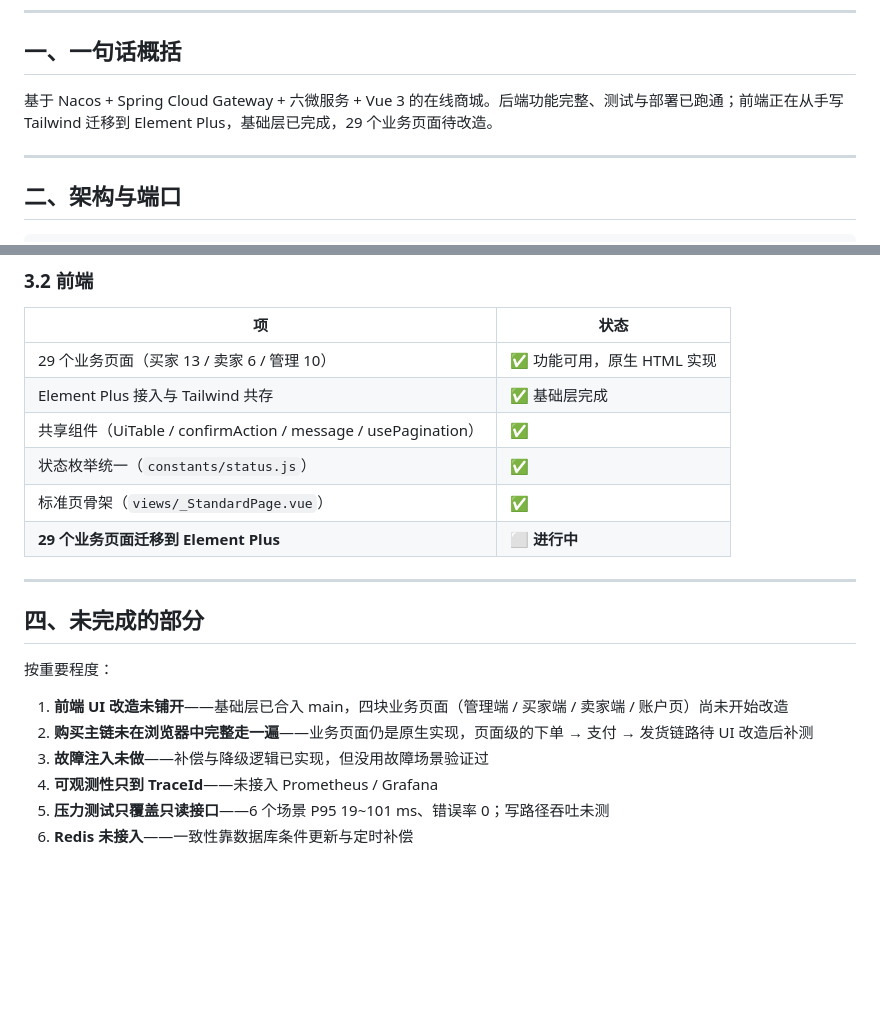
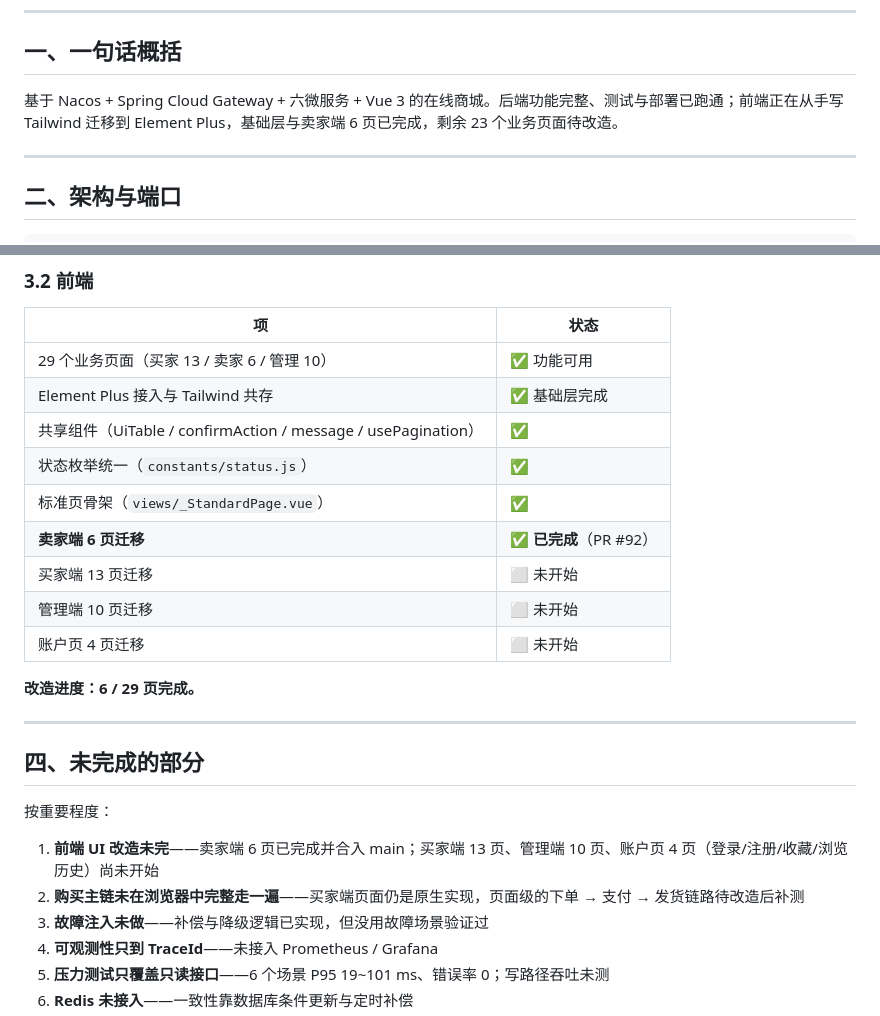
Before and after one commit to TheCryGirl/-, a Markdown page: docs/项目现状.md, 2 parts joined by grey strips. GitHub-like rendering; blank space fills up the shorter version.

Commit message:
docs: 更新项目现状的前端改造进度
卖家端 6 页已完成并合入 main（PR #92），原文还写着「29 页待改造、改造未铺开」，
与代码不符。改为按实际进度分列：卖家端 6 页已完成，买家端 13 / 管理端 10 /
账户页 4 未开始，合计 6/29。

核对基准：main @ b460ce7。

```diff
--- a/docs/项目现状.md
+++ b/docs/项目现状.md
@@ -8,7 +8,7 @@
 
 ## 一、一句话概括
 
-基于 Nacos + Spring Cloud Gateway + 六微服务 + Vue 3 的在线商城。后端功能完整、测试与部署已跑通；前端正在从手写 Tailwind 迁移到 Element Plus，基础层已完成，29 个业务页面待改造。
+基于 Nacos + Spring Cloud Gateway + 六微服务 + Vue 3 的在线商城。后端功能完整、测试与部署已跑通；前端正在从手写 Tailwind 迁移到 Element Plus，基础层与卖家端 6 页已完成，剩余 23 个业务页面待改造。
 
 ---
 
@@ -57,12 +57,17 @@ MySQL  :3306   一服务一库
 
 | 项 | 状态 |
 | --- | --- |
-| 29 个业务页面（买家 13 / 卖家 6 / 管理 10） | ✅ 功能可用，原生 HTML 实现 |
+| 29 个业务页面（买家 13 / 卖家 6 / 管理 10） | ✅ 功能可用 |
 | Element Plus 接入与 Tailwind 共存 | ✅ 基础层完成 |
 | 共享组件（UiTable / confirmAction / message / usePagination） | ✅ |
 | 状态枚举统一（`constants/status.js`） | ✅ |
 | 标准页骨架（`views/_StandardPage.vue`） | ✅ |
-| **29 个业务页面迁移到 Element Plus** | ⬜ **进行中** |
+| **卖家端 6 页迁移** | ✅ **已完成**（PR #92） |
+| 买家端 13 页迁移 | ⬜ 未开始 |
+| 管理端 10 页迁移 | ⬜ 未开始 |
+| 账户页 4 页迁移 | ⬜ 未开始 |
+
+**改造进度：6 / 29 页完成。**
 
 ---
 
@@ -70,8 +75,8 @@ MySQL  :3306   一服务一库
 
 按重要程度：
 
-1. **前端 UI 改造未铺开**——基础层已合入 main，四块业务页面（管理端 / 买家端 / 卖家端 / 账户页）尚未开始改造
-2. **购买主链未在浏览器中完整走一遍**——业务页面仍是原生实现，页面级的下单 → 支付 → 发货链路待 UI 改造后补测
+1. **前端 UI 改造未完**——卖家端 6 页已完成并合入 main；买家端 13 页、管理端 10 页、账户页 4 页（登录/注册/收藏/浏览历史）尚未开始
+2. **购买主链未在浏览器中完整走一遍**——买家端页面仍是原生实现，页面级的下单 → 支付 → 发货链路待改造后补测
 3. **故障注入未做**——补偿与降级逻辑已实现，但没用故障场景验证过
 4. **可观测性只到 TraceId**——未接入 Prometheus / Grafana
 5. **压力测试只覆盖只读接口**——6 个场景 P95 19~101 ms、错误率 0；写路径吞吐未测
```
